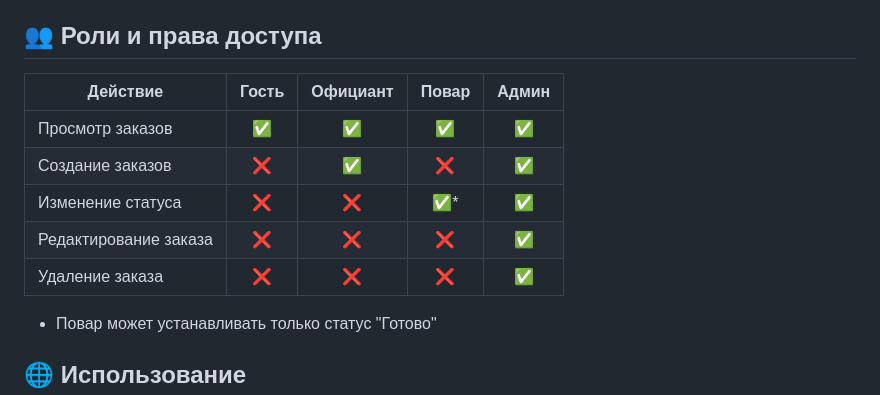
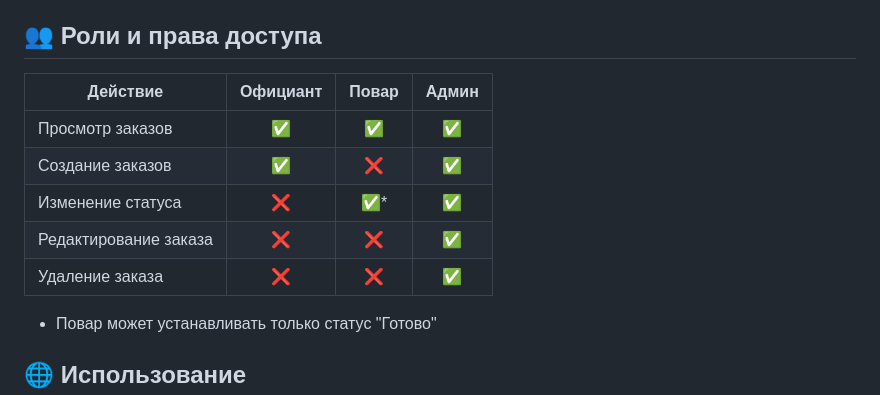
Before and after one commit to K-u-n-i-n/cafe_orders, a Markdown page: README.md, the part around the change. Drawn GitHub-style.

Commit message:
docs: Исправить ошибку в README.md

```diff
--- a/README.md
+++ b/README.md
@@ -65,13 +65,13 @@
 
 ## 👥 Роли и права доступа
 
-Действие              | Гость | Официант | Повар  | Админ
-----------------------|:-----:|:--------:|:------:|:-----:
-Просмотр заказов      | ✅    | ✅       | ✅     | ✅
-Создание заказов      | ❌    | ✅       | ❌     | ✅
-Изменение статуса     | ❌    | ❌       | ✅*    | ✅
-Редактирование заказа | ❌    | ❌       | ❌     | ✅
-Удаление заказа       | ❌    | ❌       | ❌     | ✅
+Действие              | Официант | Повар  | Админ
+----------------------|:--------:|:------:|:-----:
+Просмотр заказов      | ✅       | ✅     | ✅
+Создание заказов      | ✅       | ❌     | ✅
+Изменение статуса     | ❌       | ✅*    | ✅
+Редактирование заказа | ❌       | ❌     | ✅
+Удаление заказа       | ❌       | ❌     | ✅
 
 * Повар может устанавливать только статус "Готово"
 
```
